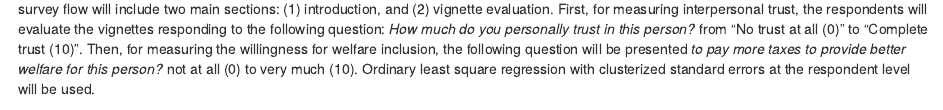
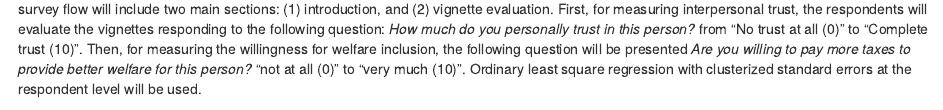
Before and after one commit to phd-bigsss/res-prop, an R Markdown document (bookdown-files/02-research-plan.Rmd): the page in a window 1100 px wide, from 2230 px down. Rendered offline with R 4.5, knitr and Pandoc, with nearby package versions; drawn as R Markdown's standard HTML page in place of the format the file asks for; some code elsewhere in the file could not run offline; a font, LaTeX package, included part or bibliography that could not be used is replaced or left out.

Commit message:
typo paper 3

```diff
--- a/bookdown-files/02-research-plan.Rmd
+++ b/bookdown-files/02-research-plan.Rmd
@@ -49,7 +49,7 @@ On the one hand, the literature on reference groups has suggested that the chara
 
 A factorial vignette study will be implemented to address the questions presented above. This method allows the researcher to understand the role of the observed characteristic of a fictitious subject or vignette in the external observer evaluation  [@Jasso1990]. Therefore, the evaluations are adjusted according to the attributes of the vignettes [@dulmer_factorial_2016]. Also, each vignette is described in terms of specific demographic or socioeconomic characteristics (e.g. gender, occupation), which the survey participants consequently evaluate. For efficiency reasons, each respondent evaluates only a limited number of vignettes to guarantee between and within-subject in the expected responses  (e.g. ten vignettes ).
 
-Regarding the target population, it would be possible to implement the study in Chile, employing the current sample of the ELSOC survey in Chile (N $\approx$ 1500) [@elsoc_estudio_2018], as well as the online sample of the Cohesion Panel of the Research Institute for Social Cohesion (N $\approx$ 4000) in Germany [^3]. Also, given that the socioeconomic and demographic characteristics are already registered, it will possible to match this data to the responses to the survey. It expected to implement the questionnaire using an online survey specially designed for this purpose. Therefore, the survey flow will include two main sections: (1) introduction, and (2) vignette evaluation.  First, for measuring interpersonal trust, the respondents will evaluate the vignettes responding to the following question: *How much do you personally trust in this person?* from  "No trust at all (0)" to "Complete trust (10)". Then, for measuring the willingness for welfare inclusion, the following question will be presented *to pay more taxes to provide better welfare for this person?* not at all (0) to very much (10).  Ordinary least square regression with clusterized standard errors at the respondent level will be used.
+Regarding the target population, it would be possible to implement the study in Chile, employing the current sample of the ELSOC survey in Chile (N $\approx$ 1500) [@elsoc_estudio_2018], as well as the online sample of the Cohesion Panel of the Research Institute for Social Cohesion (N $\approx$ 4000) in Germany [^3]. Also, given that the socioeconomic and demographic characteristics are already registered, it will possible to match this data to the responses to the survey. It expected to implement the questionnaire using an online survey specially designed for this purpose. Therefore, the survey flow will include two main sections: (1) introduction, and (2) vignette evaluation.  First, for measuring interpersonal trust, the respondents will evaluate the vignettes responding to the following question: *How much do you personally trust in this person?* from  "No trust at all (0)" to "Complete trust (10)". Then, for measuring the willingness for welfare inclusion, the following question will be presented *Are you willing to pay more taxes to provide better welfare for this person?* "not at all (0)" to "very much (10)".  Ordinary least square regression with clusterized standard errors at the respondent level will be used.
 
 [^3]:For more details see: https://www.fgz-risc.de/forschung/datenzentrum
 
```
Also changed, not shown: 2 other files.
